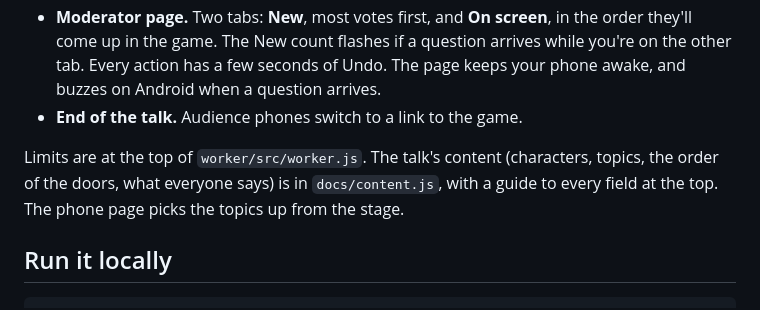
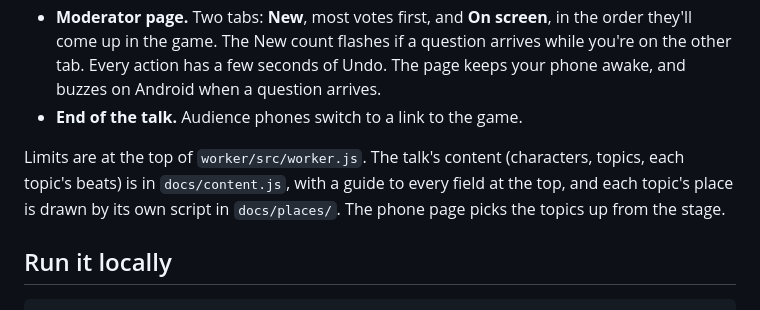
Before and after one commit to ewels/scverse2026-keynote, a Markdown page: README.md, the part around the change. GitHub-like rendering.

Commit message:
Describe the venue flow and places in CLAUDE.md and the README
Co-Authored-By: Claude Opus 5.5 (1M context) <noreply@anthropic.com>

```diff
--- a/README.md
+++ b/README.md
@@ -72,7 +72,7 @@ On GitHub Pages the live features are off: the game works, and the audience page
 - **Moderator page.** Two tabs: **New**, most votes first, and **On screen**, in the order they'll come up in the game. The New count flashes if a question arrives while you're on the other tab. Every action has a few seconds of Undo. The page keeps your phone awake, and buzzes on Android when a question arrives.
 - **End of the talk.** Audience phones switch to a link to the game.
 
-Limits are at the top of `worker/src/worker.js`. The talk's content (characters, topics, the order of the doors, what everyone says) is in `docs/content.js`, with a guide to every field at the top. The phone page picks the topics up from the stage.
+Limits are at the top of `worker/src/worker.js`. The talk's content (characters, topics, each topic's beats) is in `docs/content.js`, with a guide to every field at the top, and each topic's place is drawn by its own script in `docs/places/`. The phone page picks the topics up from the stage.
 
 ## Run it locally
 
```
Also changed, not shown: CLAUDE.md (+3 -3 lines).
